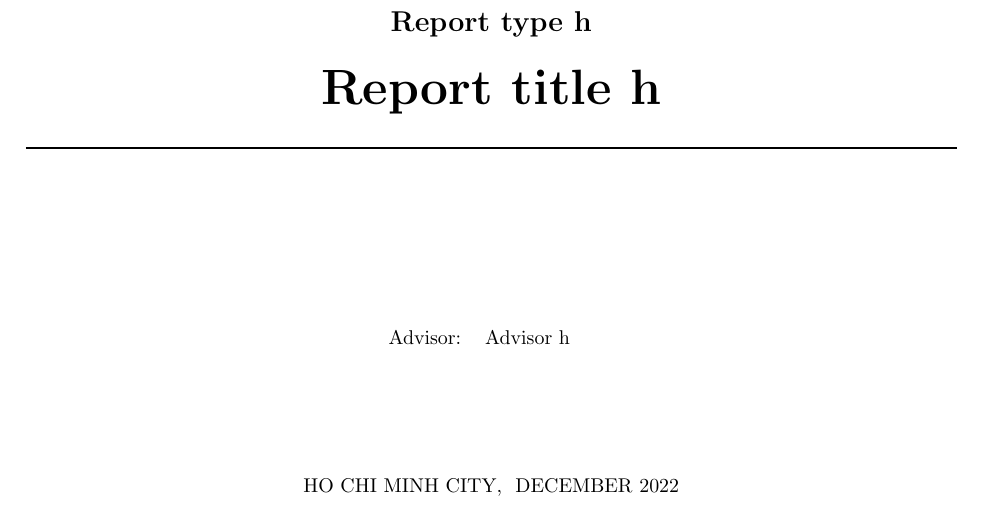
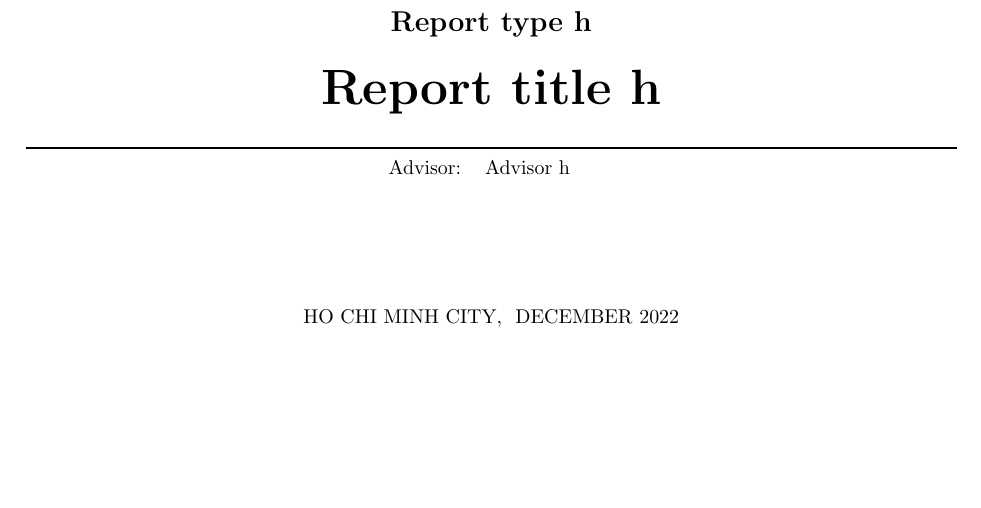
Before and after one commit to hoang-himself/hcmut-report, a LaTeX document (report.tex, which reads hcmut-report.sty): part of page 1 of 12, cut so that both start at the same text, the shorter picture padded with empty space. Compiled offline with pdfLaTeX.

Commit message:
feat: improve `geometry`

```diff
--- a/hcmut-report.sty
+++ b/hcmut-report.sty
@@ -55,9 +55,11 @@
 
 \def\reportlayout{
   \geometry{
-    a4paper,
+    paper=a4paper,
     vmargin=3cm,
-    hmargin=2cm
+    hmargin=2cm,
+    includeheadfoot=true,
+    headheight=30pt
   }
 
   \onehalfspacing%
@@ -89,7 +91,6 @@
   \pagestyle{fancy}
   \renewcommand{\headrulewidth}{0.3pt}
   \renewcommand{\footrulewidth}{0.3pt}
-  \setlength{\headheight}{40pt}
 
   \fancyhead{}
   \fancyhead[L]{
```
Also changed, not shown: chapters/example/figwidth.tex (+1 -1 lines), report.pdf.
